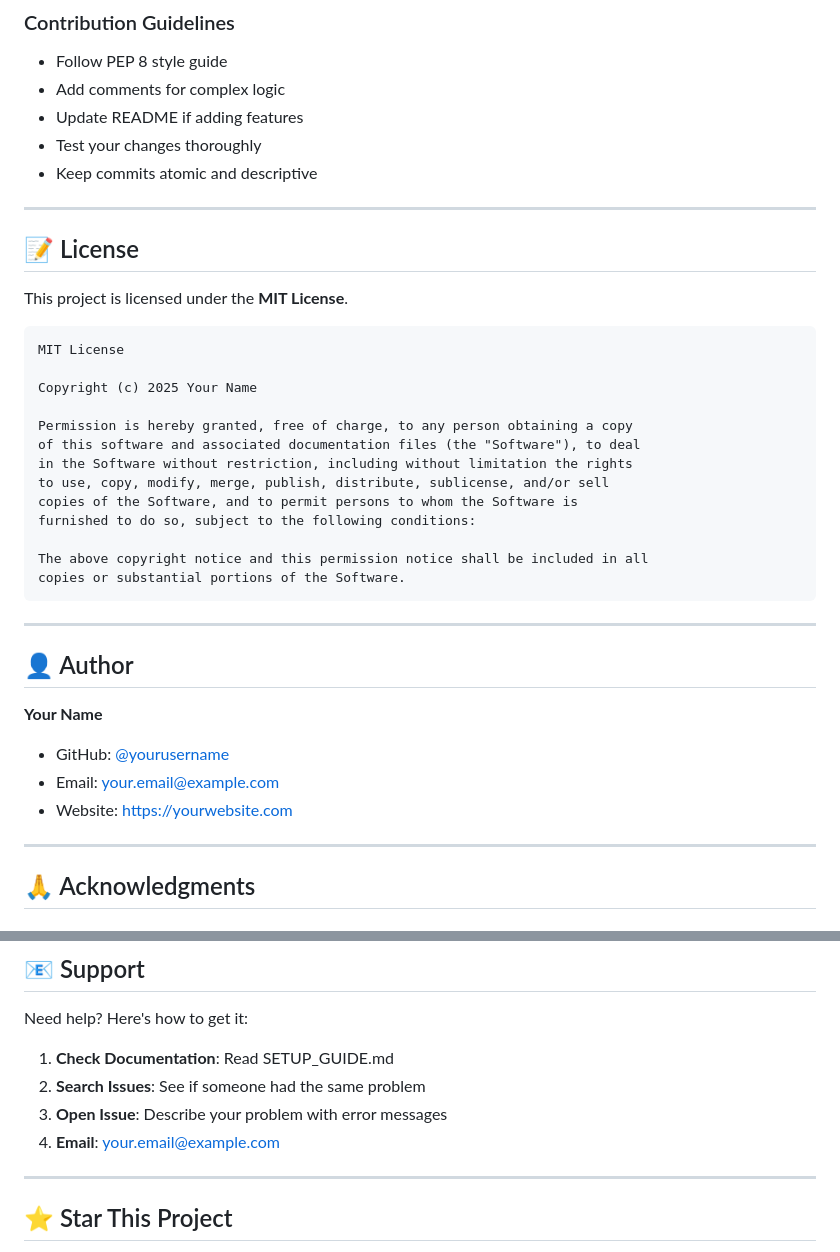
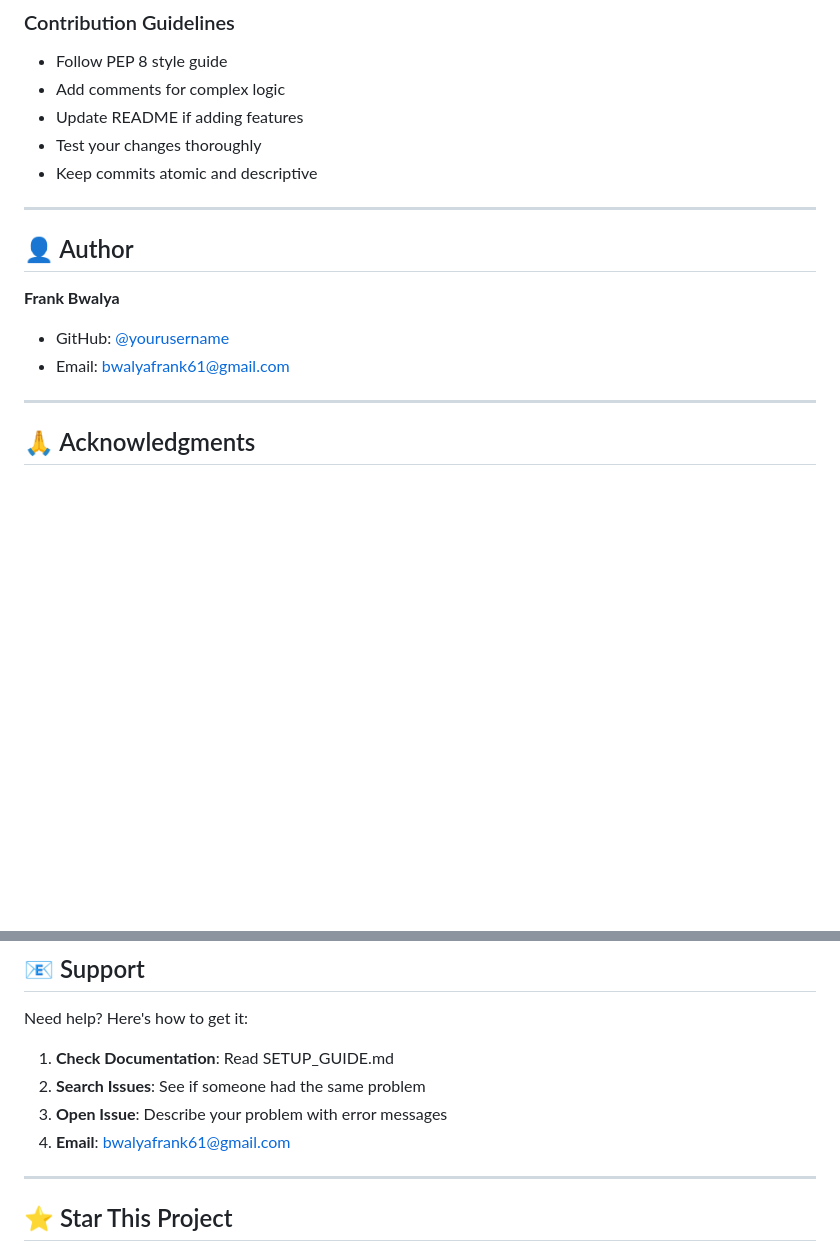
Before and after one commit to b5119/flask-api-dashboard, a Markdown page: README.md, 2 parts joined by grey strips. Rendered like a GitHub page; blank space fills up the shorter version.

Commit message:
Updated Reame

````diff
--- a/README.md
+++ b/README.md
@@ -519,35 +519,12 @@ Contributions are welcome! Here's how:
 - Keep commits atomic and descriptive
 
 ---
-
-## 📝 License
-
-This project is licensed under the **MIT License**.
-
-```
-MIT License
-
-Copyright (c) 2025 Your Name
-
-Permission is hereby granted, free of charge, to any person obtaining a copy
-of this software and associated documentation files (the "Software"), to deal
-in the Software without restriction, including without limitation the rights
-to use, copy, modify, merge, publish, distribute, sublicense, and/or sell
-copies of the Software, and to permit persons to whom the Software is
-furnished to do so, subject to the following conditions:
-
-The above copyright notice and this permission notice shall be included in all
-copies or substantial portions of the Software.
-```
-
----
-
 ## 👤 Author
 
-**Your Name**
-- GitHub: [@yourusername](https://github.com/yourusername)
-- Email: your.email@example.com
-- Website: https://yourwebsite.com
+**Frank Bwalya**
+- GitHub: [@yourusername](https://github.com/b5119)
+- Email: bwalyafrank61@gmail.com
+
 
 ---
 
@@ -579,8 +556,7 @@ Need help? Here's how to get it:
 1. **Check Documentation**: Read SETUP_GUIDE.md
 2. **Search Issues**: See if someone had the same problem
 3. **Open Issue**: Describe your problem with error messages
-4. **Email**: your.email@example.com
-
+4. **Email**: bwalyafrank61@gmail.com
 ---
 
 ## ⭐ Star This Project
````
